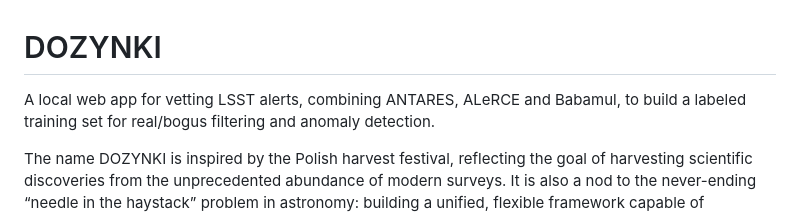
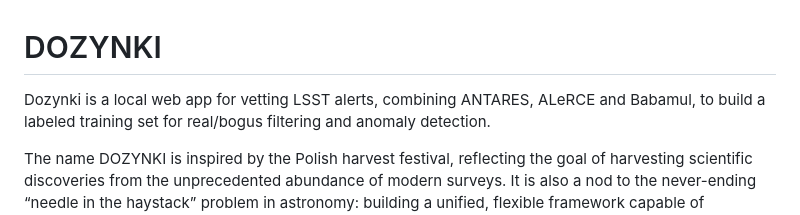
Before and after one commit to jkarcheski/dozynki, a Markdown page: README.md, the part around the change. Drawn GitHub-style.

```diff
--- a/README.md
+++ b/README.md
@@ -1,6 +1,6 @@
 # DOZYNKI
 
-A local web app for vetting LSST alerts, combining ANTARES, ALeRCE and Babamul,
+Dozynki is a local web app for vetting LSST alerts, combining ANTARES, ALeRCE and Babamul,
 to build a labeled training set for real/bogus filtering and anomaly detection.
 
 The name DOZYNKI is inspired by the Polish harvest festival, reflecting the goal of harvesting scientific discoveries from the unprecedented abundance of modern surveys. It is also a nod to the never-ending “needle in the haystack” problem in astronomy: building a unified, flexible framework capable of efficiently searching immense datasets to identify rare and scientifically valuable transients.
```
